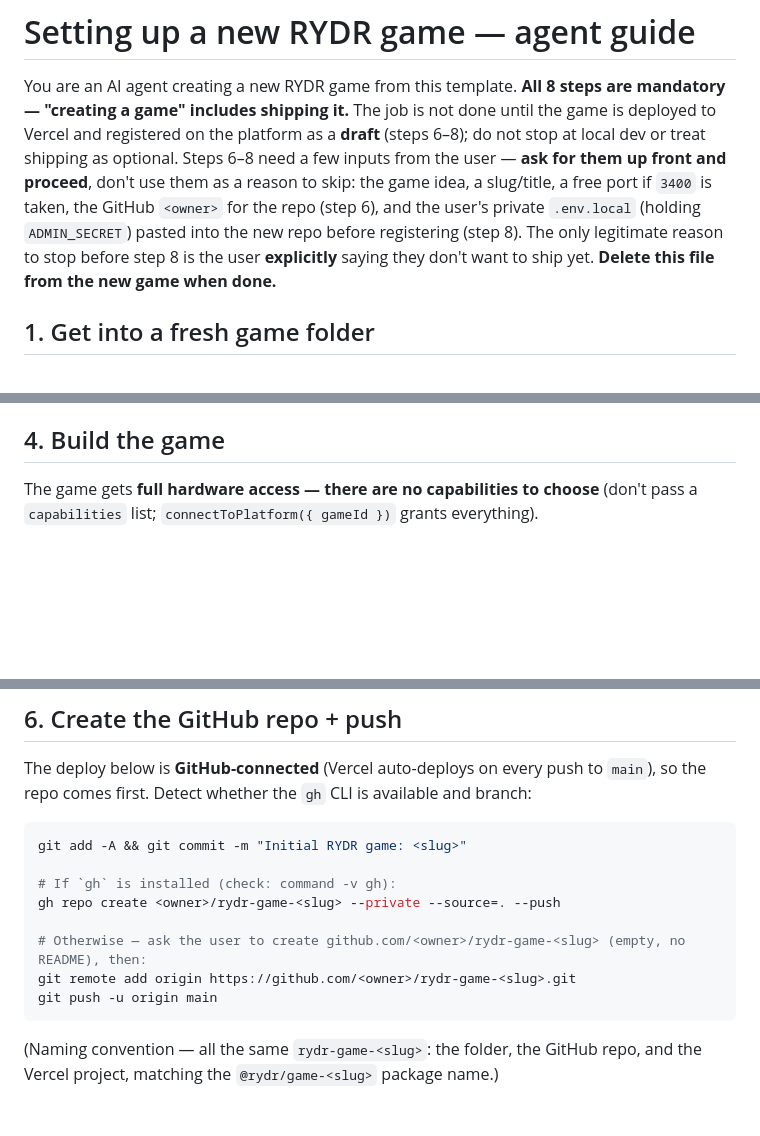
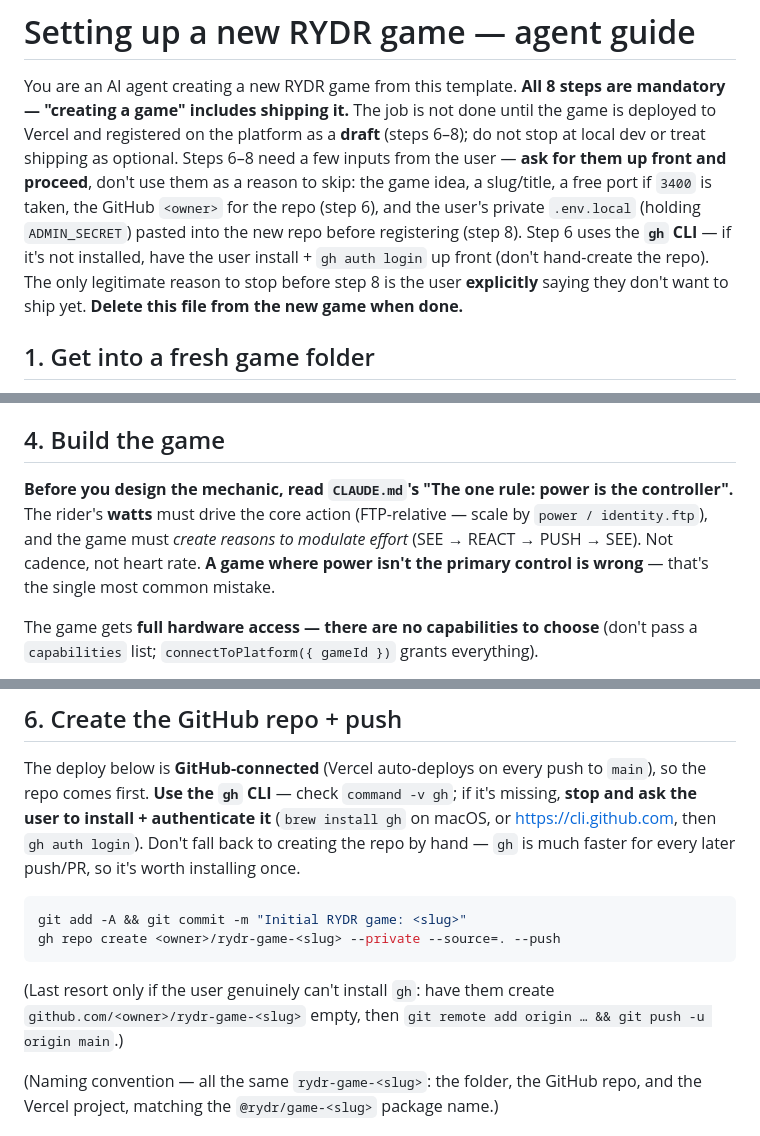
Before and after one commit to bdefrenne/create-rydr-game, a Markdown page: SETUP.md, 3 parts joined by grey strips. Drawn GitHub-style; blank space fills up the shorter version.

````diff
--- a/SETUP.md
+++ b/SETUP.md
@@ -6,8 +6,10 @@ and registered on the platform as a **draft** (steps 6–8); do not stop at loca
 shipping as optional. Steps 6–8 need a few inputs from the user — **ask for them up front and
 proceed**, don't use them as a reason to skip: the game idea, a slug/title, a free port if `3400`
 is taken, the GitHub `<owner>` for the repo (step 6), and the user's private `.env.local` (holding
-`ADMIN_SECRET`) pasted into the new repo before registering (step 8). The only legitimate reason to
-stop before step 8 is the user **explicitly** saying they don't want to ship yet.
+`ADMIN_SECRET`) pasted into the new repo before registering (step 8). Step 6 uses the **`gh` CLI** —
+if it's not installed, have the user install + `gh auth login` up front (don't hand-create the repo).
+The only legitimate reason to stop before step 8 is the user **explicitly** saying they don't want
+to ship yet.
 **Delete this file from the new game when done.**
 
 ## 1. Get into a fresh game folder
@@ -63,6 +65,12 @@ Pick a kebab-case **slug** and a human **title** (ask the user). Replace every o
 
 ## 4. Build the game
 
+**Before you design the mechanic, read `CLAUDE.md`'s "The one rule: power is the controller".**
+The rider's **watts** must drive the core action (FTP-relative — scale by `power / identity.ftp`),
+and the game must *create reasons to modulate effort* (SEE → REACT → PUSH → SEE). Not cadence, not
+heart rate. **A game where power isn't the primary control is wrong** — that's the single most
+common mistake.
+
 The game gets **full hardware access — there are no capabilities to choose** (don't pass a
 `capabilities` list; `connectToPlatform({ gameId })` grants everything).
 
@@ -90,18 +98,18 @@ npm run dev   # your game + the RYDR shell at http://localhost:3100 (power slide
 ## 6. Create the GitHub repo + push
 
 The deploy below is **GitHub-connected** (Vercel auto-deploys on every push to `main`), so the repo
-comes first. Detect whether the `gh` CLI is available and branch:
+comes first. **Use the `gh` CLI** — check `command -v gh`; if it's missing, **stop and ask the user
+to install + authenticate it** (`brew install gh` on macOS, or https://cli.github.com, then
+`gh auth login`). Don't fall back to creating the repo by hand — `gh` is much faster for every later
+push/PR, so it's worth installing once.
 
 ```bash
 git add -A && git commit -m "Initial RYDR game: <slug>"
+gh repo create <owner>/rydr-game-<slug> --private --source=. --push
+```
 
-# If `gh` is installed (check: command -v gh):
-gh repo create <owner>/rydr-game-<slug> --private --source=. --push
-
-# Otherwise — ask the user to create github.com/<owner>/rydr-game-<slug> (empty, no README), then:
-git remote add origin https://github.com/<owner>/rydr-game-<slug>.git
-git push -u origin main
-```
+(Last resort only if the user genuinely can't install `gh`: have them create
+`github.com/<owner>/rydr-game-<slug>` empty, then `git remote add origin … && git push -u origin main`.)
 
 (Naming convention — all the same `rydr-game-<slug>`: the folder, the GitHub repo, and the Vercel
 project, matching the `@rydr/game-<slug>` package name.)
````
Also changed, not shown: CLAUDE.md (+22 -0 lines).
